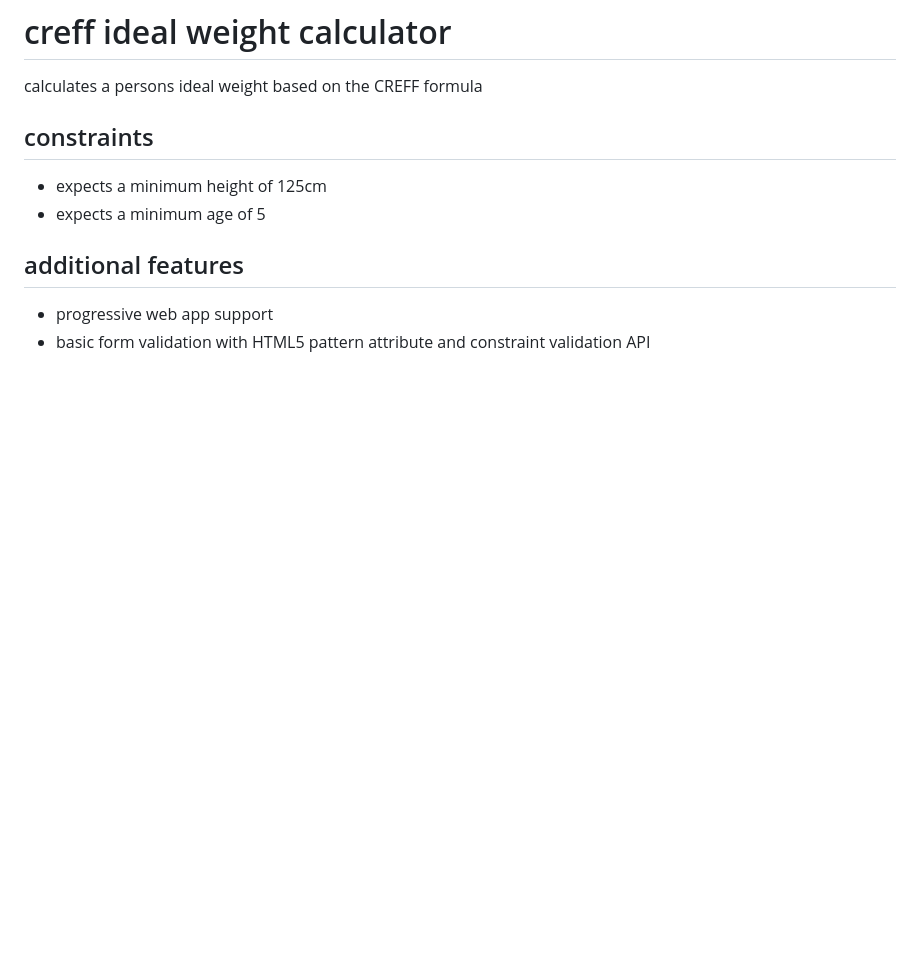
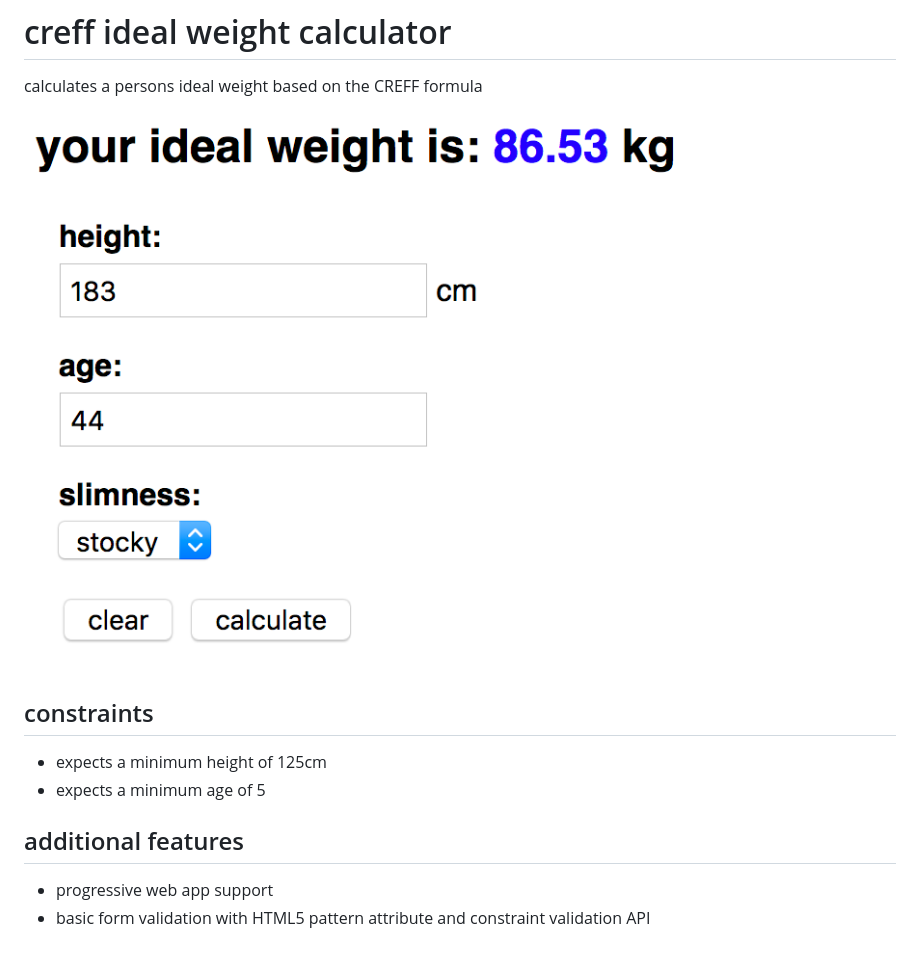
Before and after one commit to aykut-rocks/creff-ideal-weight-calculator, a Markdown page: README.md, the part around the change. Drawn GitHub-style; pictures changed too: img/creff.png (added); blank space fills up the shorter version.

```diff
--- a/README.md
+++ b/README.md
@@ -1,5 +1,7 @@
 # creff ideal weight calculator
 calculates a persons ideal weight based on the CREFF formula
+
+![Creff Ideal Weight Calculator Screenshot](img/creff.png)
 
 ## constraints
 - expects a minimum height of 125cm
```
Also changed, not shown: 1 other file.
